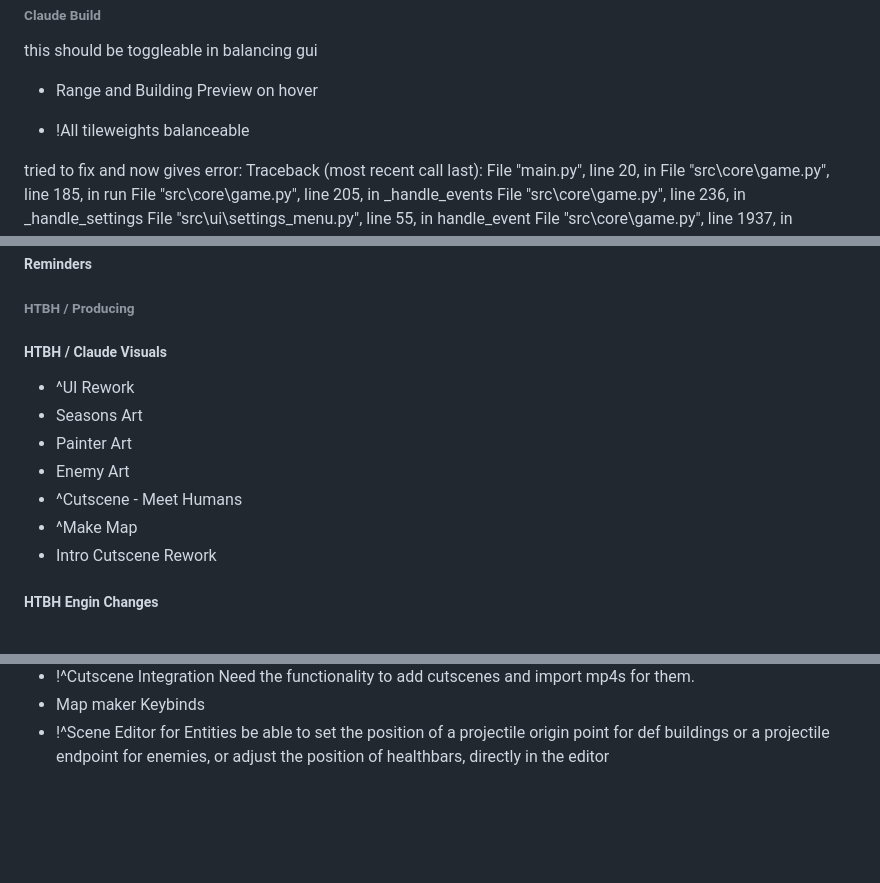
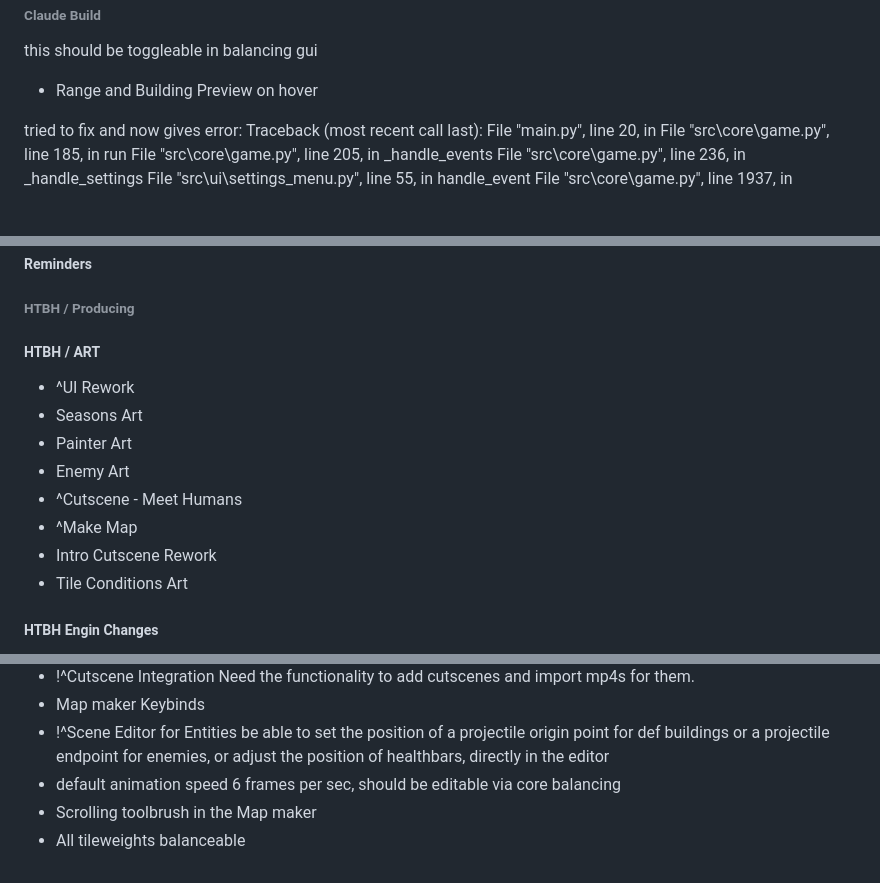
Before and after one commit to SeraphinHesse/secondbrain, a Markdown page: ToDo.md, 3 parts joined by grey strips. Rendered like a GitHub page; blank space fills up the shorter version.

```diff
--- a/ToDo.md
+++ b/ToDo.md
@@ -69,7 +69,6 @@ this should be toggleable in balancing gui
 
 
 
-* !All tileweights balanceable
 
 tried to fix and now gives error:
 Traceback (most recent call last):
@@ -212,7 +212,7 @@ pygame.error: Cannot set 0 sized SCALED display mode
 
 
 
-##### HTBH / Claude Visuals
+##### HTBH / ART
 
 * ^UI Rework
 * Seasons Art
@@ -221,6 +221,7 @@ pygame.error: Cannot set 0 sized SCALED display mode
 * ^Cutscene - Meet Humans
 * ^Make Map
 * Intro Cutscene Rework
+* Tile Conditions Art
 
 
 ##### HTBH Engin Changes
@@ -241,3 +242,6 @@ pygame.error: Cannot set 0 sized SCALED display mode
 * Map maker Keybinds
 * !^Scene Editor for Entities
   be able to set the position of a projectile origin point for def buildings or a projectile endpoint for enemies, or adjust the position of healthbars, directly in the editor
+* default animation speed 6 frames per sec, should be editable via core balancing
+* Scrolling toolbrush in the Map maker
+* All tileweights balanceable
```
Also changed, not shown: other parts of ToDo.md (+1 -0 lines).
